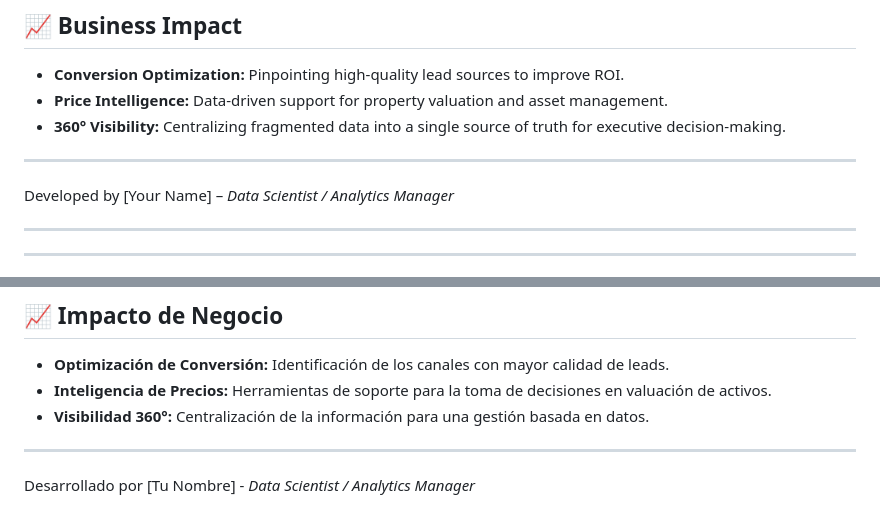
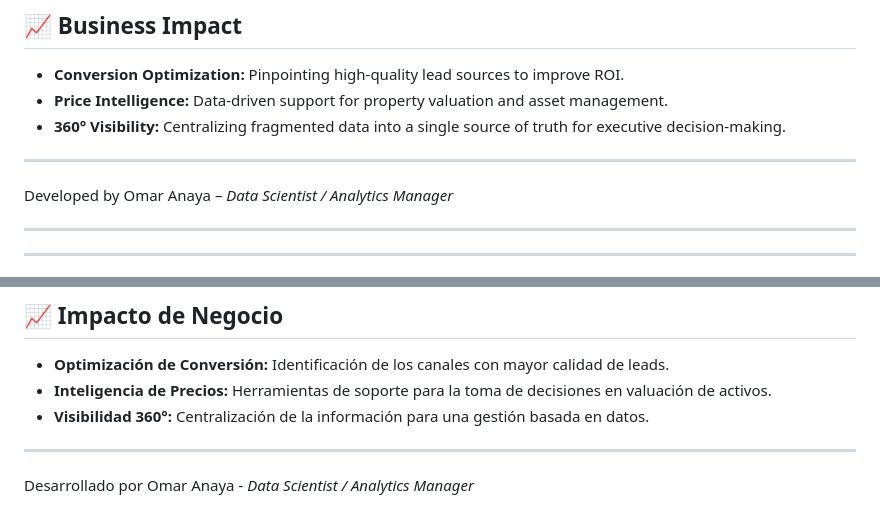
Before and after one commit to OmarAnayaLucio/Analytics-Real-State-Solutions, a Markdown page: README.md, 2 parts joined by grey strips. Rendered like a GitHub page.

```diff
--- a/README.md
+++ b/README.md
@@ -31,7 +34,7 @@ The development is structured into three critical phases:
 * **360° Visibility:** Centralizing fragmented data into a single source of truth for executive decision-making.
 
 ---
-Developed by [Your Name] – *Data Scientist / Analytics Manager*
+Developed by Omar Anaya – *Data Scientist / Analytics Manager*
 
 __________________________________________________
 __________________________________________________
@@ -69,4 +72,4 @@ El desarrollo se divide en tres fases críticas:
 * **Visibilidad 360°:** Centralización de la información para una gestión basada en datos.
 
 ---
-Desarrollado por [Tu Nombre] - *Data Scientist / Analytics Manager*
+Desarrollado por Omar Anaya - *Data Scientist / Analytics Manager*
```
Also changed, not shown: other parts of README.md (+4 -1 lines).
